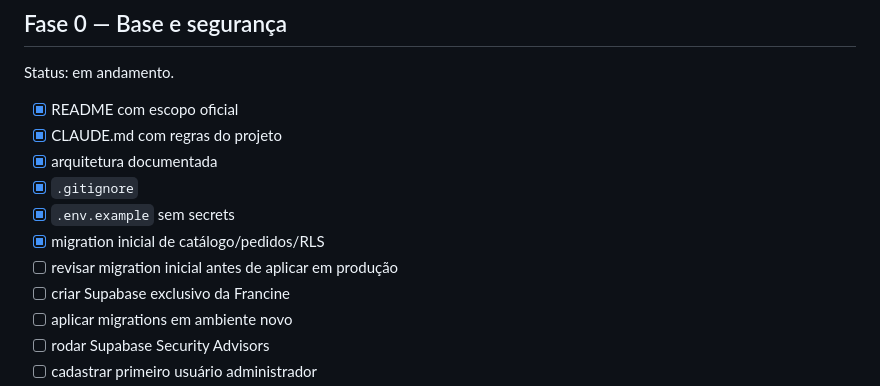
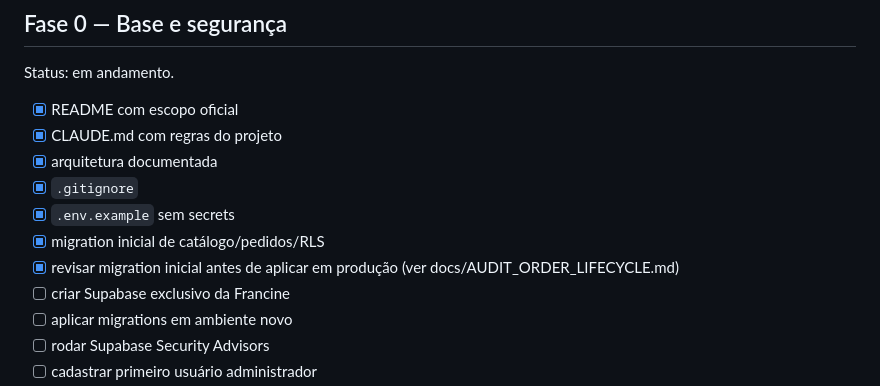
Before and after one commit to GlebertArantes/Francine-Furini-Store, a Markdown page: docs/IMPLEMENTATION_PLAN.md, the part around the change. Drawn GitHub-style.

Commit message:
docs: auditoria da migration inicial e decisões do ciclo de pedidos
Co-Authored-By: Claude Sonnet 5.5 <noreply@anthropic.com>
Claude-Session: https://claude.ai/code/session_01XEsbsYMxmPbRMhMkBKXYdD

```diff
--- a/docs/IMPLEMENTATION_PLAN.md
+++ b/docs/IMPLEMENTATION_PLAN.md
@@ -12,7 +12,7 @@ Status: em andamento.
 - [x] `.gitignore`
 - [x] `.env.example` sem secrets
 - [x] migration inicial de catálogo/pedidos/RLS
-- [ ] revisar migration inicial antes de aplicar em produção
+- [x] revisar migration inicial antes de aplicar em produção (ver docs/AUDIT_ORDER_LIFECYCLE.md)
 - [ ] criar Supabase exclusivo da Francine
 - [ ] aplicar migrations em ambiente novo
 - [ ] rodar Supabase Security Advisors
```
Also changed, not shown: docs/AUDIT_ORDER_LIFECYCLE.md (added, +33 -0 lines).
